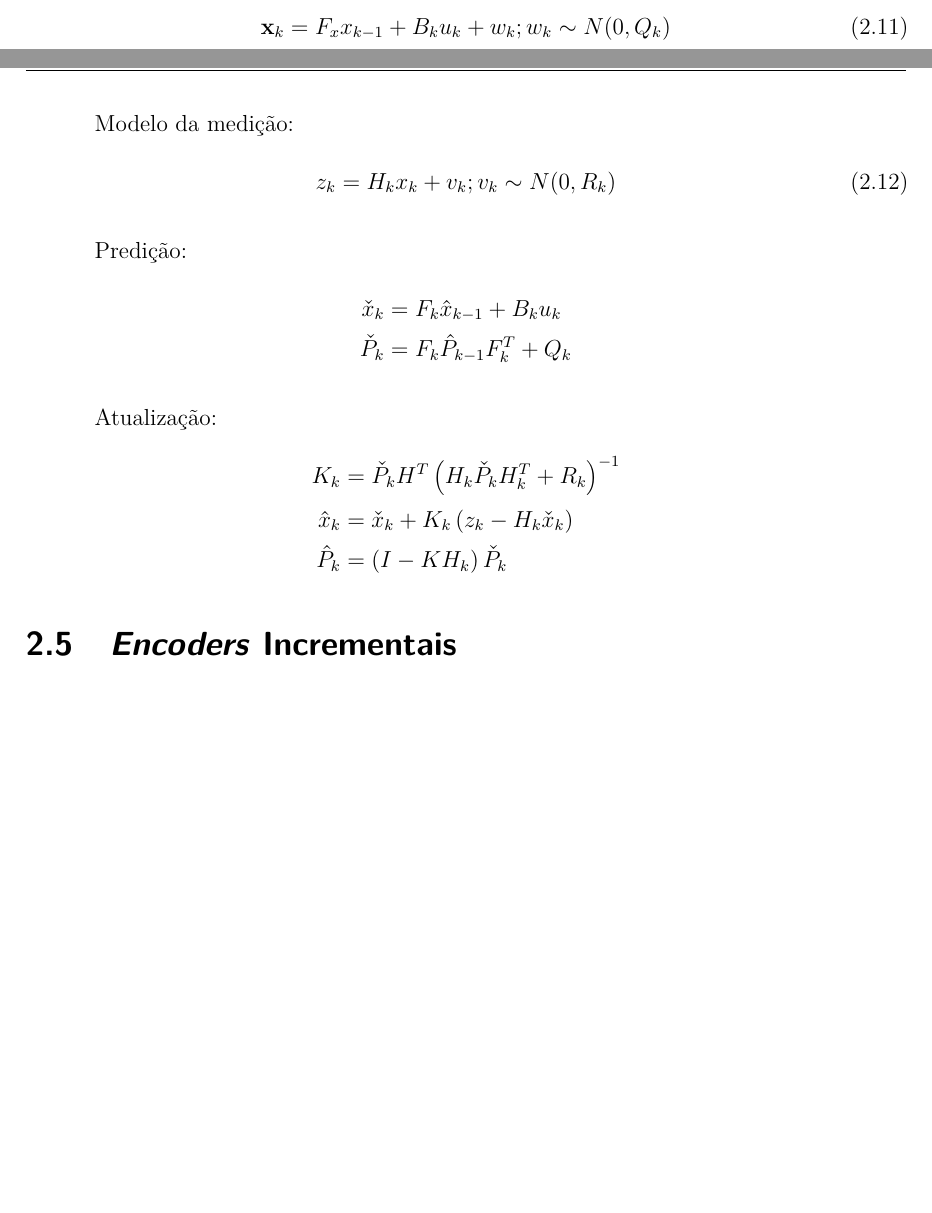
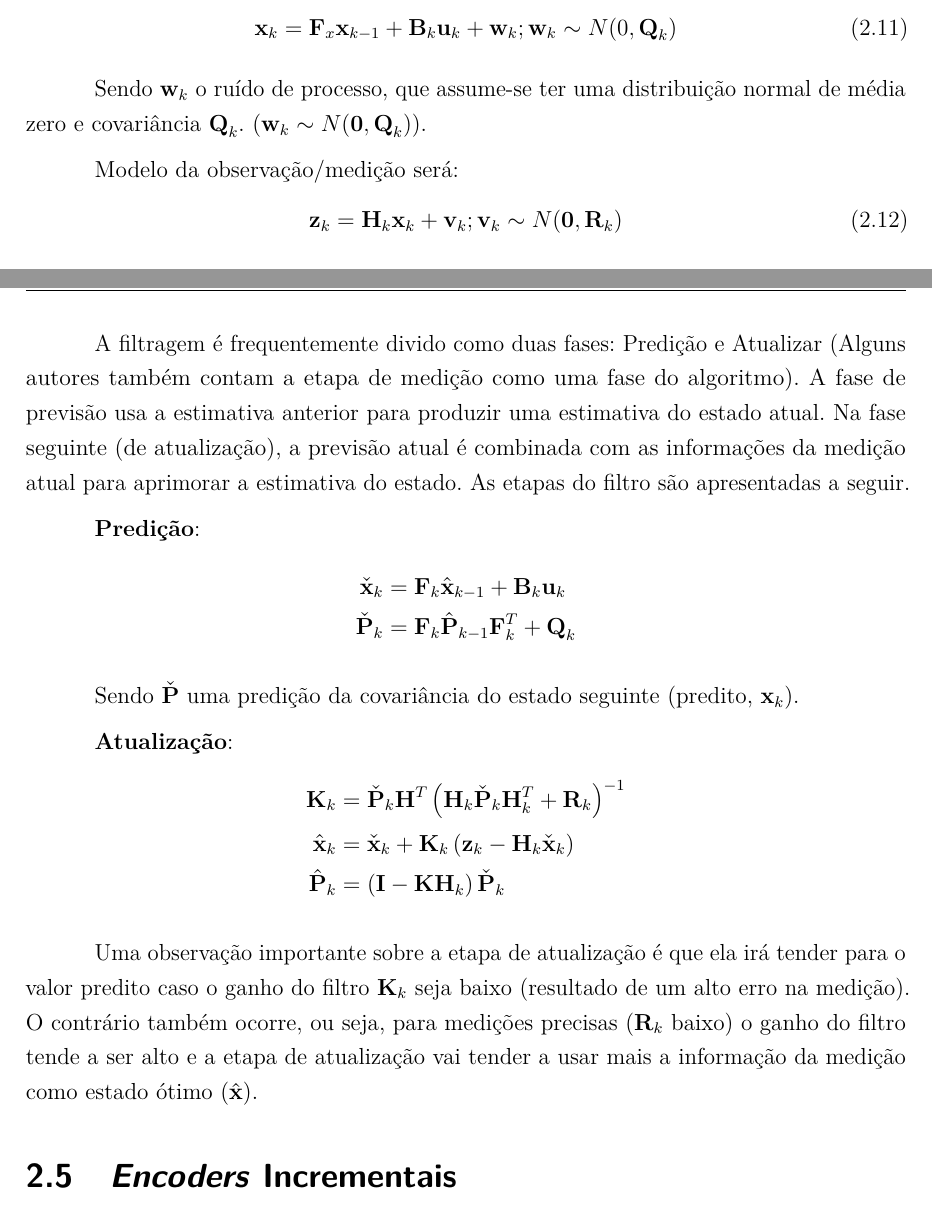
Before and after one commit to Gabriellgpc/TCC---Controle-Embarcado, a LaTeX thesis (main.tex, which reads textuais/referenciais_teoricos/kalman.tex): two parts of pages 24 and 25 of 53 before the commit and two parts of pages 25 and 26 of 54 after it, joined at a grey line, cut so that both start at the same text, the shorter picture padded with empty space. Compiled offline with pdfLaTeX.

Commit message:
Ref. Filtro de Kalman.

```diff
--- a/textuais/referenciais_teoricos/kalman.tex
+++ b/textuais/referenciais_teoricos/kalman.tex
@@ -7,21 +22,31 @@ Modelo do sistema:
 \begin{equation}
-\textbf{x}_k = F_x x_{k-1} + B_k u_k + w_k; w_k \sim N(0, Q_k)
+\textbf{x}_k = \textbf{F}_x \textbf{x}_{k-1} + \textbf{B}_k \textbf{u}_k + \textbf{w}_k; \textbf{w}_k \sim N(0, \textbf{Q}_k)
 \end{equation}
 
-Modelo da medição:
+Sendo $\textbf{w}_k$ o ruído de processo, que assume-se ter uma distribuição normal de média zero e covariância $\textbf{Q}_k$. ($\textbf{w}_k \sim N(\textbf{0}, \textbf{Q}_k)$).
+
+Modelo da observação/medição será:
 \begin{equation}
-z_k = H_k x_k + v_k; v_k \sim N(0, R_k)
+\textbf{z}_k = \textbf{H}_k \textbf{x}_k + \textbf{v}_k; \textbf{v}_k \sim N(\textbf{0}, \textbf{R}_k)
 \end{equation}
 
-Predição:
+Sendo $\textbf{v}_k$ o ruído de observação, que assume-se ser um ruído gaussiano branco de média zero e covariância $\textbf{R}_k$. ($\textbf{v}_k \sim N(\textbf{0}, \textbf{R}_k)$).
+
+A filtragem é frequentemente divido como duas fases: Predição e Atualizar (Alguns autores também contam a etapa de medição como uma fase do algoritmo). A fase de previsão usa a estimativa anterior para produzir uma estimativa do estado atual. Na fase seguinte (de atualização), a previsão atual é combinada com as informações da medição atual para aprimorar a estimativa do estado. As etapas do filtro são apresentadas a seguir.
+
+\textbf{Predição}:
 \begin{align*}
-    \check{x}_k &= F_k \hat{x}_{k-1} + B_k u_k\\
-    \check{P}_k &= F_k \hat{P}_{k-1} F^T_k + Q_k
+    \check{\textbf{x}}_k &= \textbf{F}_k \hat{\textbf{x}}_{k-1} + \textbf{B}_k \textbf{u}_k\\
+    \check{\textbf{P}}_k &= \textbf{F}_k \hat{\textbf{P}}_{k-1} \textbf{F}^T_k + \textbf{Q}_k
 \end{align*}
 
-Atualização:
+Sendo $\check{\textbf{P}}$ uma predição da covariância do estado seguinte (predito, $\textbf{x}_k$).
+
+\textbf{Atualização}:
 \begin{align*}
-    K_k &= \check{P}_k H^T \left( H_k \check{P}_k H^T_k + R_k\right)^{-1}\\
-    \hat{x}_k &= \check{x}_k + K_k\left( z_k - H_k \check{x}_k \right)\\
-    \hat{P}_k &= \left(I - KH_k \right)\check{P}_k
+    \textbf{K}_k &= \check{\textbf{P}}_k \textbf{H}^T \left( \textbf{H}_k \check{\textbf{P}}_k \textbf{H}^T_k + \textbf{R}_k\right)^{-1}\\
+    \hat{\textbf{x}}_k &= \check{\textbf{x}}_k + \textbf{K}_k\left( \textbf{z}_k - \textbf{H}_k \check{\textbf{x}}_k \right)\\
+    \hat{\textbf{P}}_k &= \left(\textbf{I} - \textbf{KH}_k \right)\check{\textbf{P}}_k
 \end{align*}
+
+Uma observação importante sobre a etapa de atualização é que ela irá tender para o valor predito caso o ganho do filtro $\textbf{K}_k$ seja baixo (resultado de um alto erro na medição). O contrário também ocorre, ou seja, para medições precisas ($\textbf{R}_k$ baixo) o ganho do filtro tende a ser alto e a etapa de atualização vai tender a usar mais a informação da medição como estado ótimo ($\hat{\textbf{x}}$).
```
Also changed, not shown: bibliografia/referencias.bib (+31 -0 lines), textuais/referenciais_teoricos/kalman.tex (17 more changed lines).
